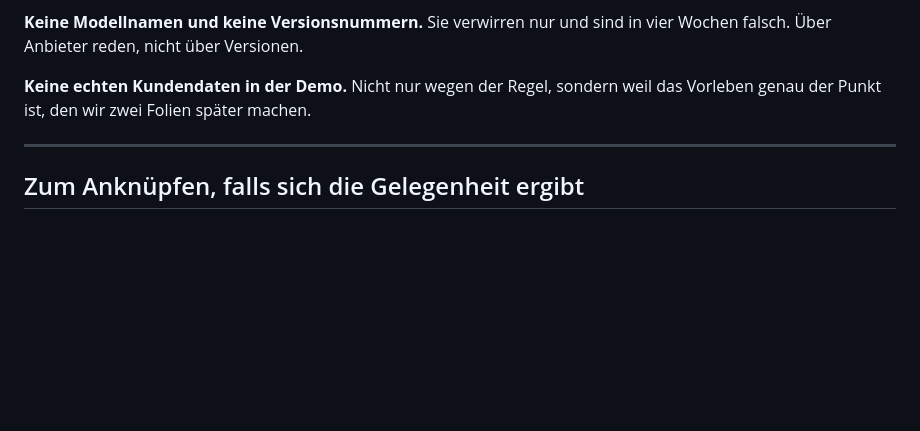
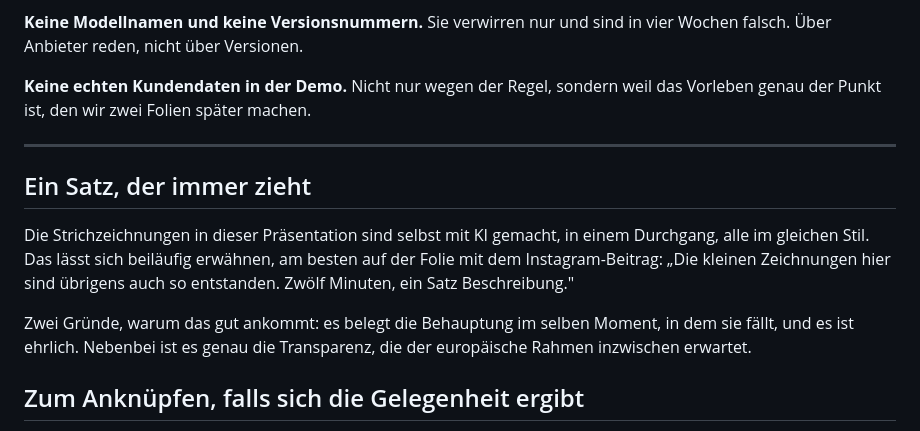
Before and after one commit to EdgarPaulEDGE/visionista-ki-vortrag, a Markdown page: REGIE.md, the part around the change. Rendered like a GitHub page; blank space fills up the shorter version.

Commit message:
docs: note the illustrations as a live proof point in REGIE

```diff
--- a/REGIE.md
+++ b/REGIE.md
@@ -147,6 +147,17 @@ das Vorleben genau der Punkt ist, den wir zwei Folien später machen.
 
 ---
 
+## Ein Satz, der immer zieht
+
+Die Strichzeichnungen in dieser Präsentation sind selbst mit KI gemacht,
+in einem Durchgang, alle im gleichen Stil. Das lässt sich beiläufig erwähnen,
+am besten auf der Folie mit dem Instagram-Beitrag: „Die kleinen Zeichnungen hier
+sind übrigens auch so entstanden. Zwölf Minuten, ein Satz Beschreibung."
+
+Zwei Gründe, warum das gut ankommt: es belegt die Behauptung im selben Moment,
+in dem sie fällt, und es ist ehrlich. Nebenbei ist es genau die Transparenz,
+die der europäische Rahmen inzwischen erwartet.
+
 ## Zum Anknüpfen, falls sich die Gelegenheit ergibt
 
 - Die Fotos in der Präsentation sind von **Franzi Schädel**, die selbst Partnerin
```
